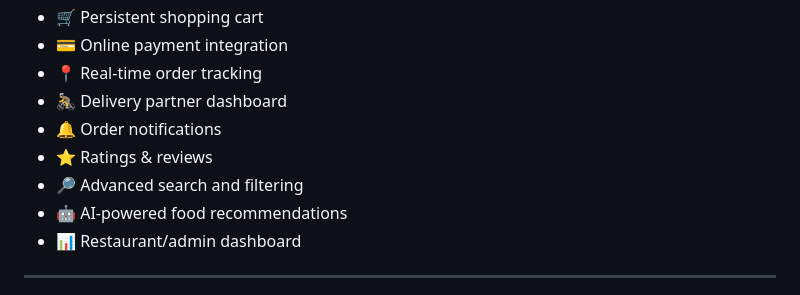
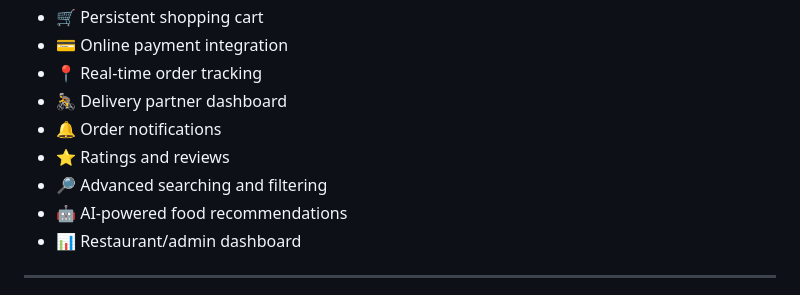
Before and after one commit to harvir011/CRAVE-RUSH, a Markdown page: README.md, the part around the change. GitHub-like rendering.

Commit message:
Fix formatting of ratings and search features

```diff
--- a/README.md
+++ b/README.md
@@ -300,8 +300,8 @@ CraveRush currently focuses on the **frontend experience**. The project can be e
 * 📍 Real-time order tracking
 * 🚴 Delivery partner dashboard
 * 🔔 Order notifications
-* ⭐ Ratings & reviews
-* 🔎 Advanced search and filtering
+* ⭐ Ratings and reviews
+* 🔎 Advanced searching and filtering
 * 🤖 AI-powered food recommendations
 * 📊 Restaurant/admin dashboard
 
```
